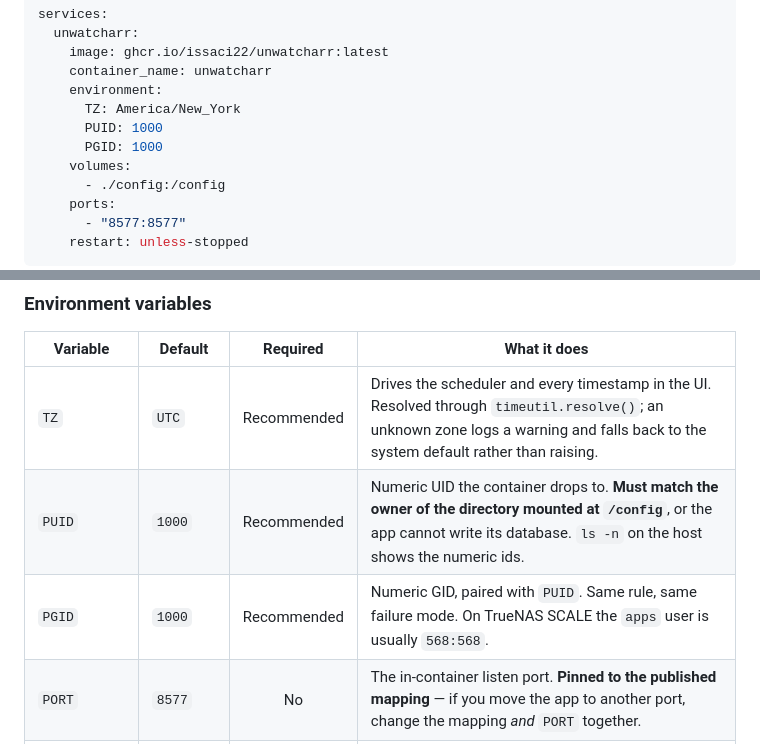
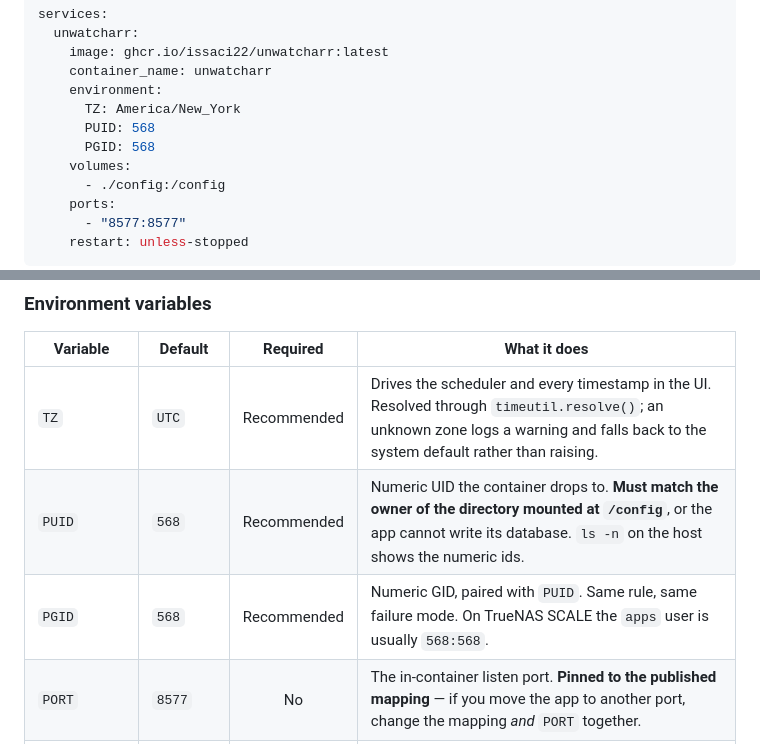
Before and after one commit to issaci22/unwatcharr, a Markdown page: docs/INSTALL.md, 2 parts joined by grey strips. Rendered like a GitHub page.

```diff
--- a/docs/INSTALL.md
+++ b/docs/INSTALL.md
@@ -49,8 +49,8 @@ services:
     container_name: unwatcharr
     environment:
       TZ: America/New_York
-      PUID: 1000
-      PGID: 1000
+      PUID: 568
+      PGID: 568
     volumes:
       - ./config:/config
     ports:
@@ -71,8 +71,8 @@ That is the whole install. Open `http://<host>:8577`.
 | Variable | Default | Required | What it does |
 |---|---|:---:|---|
 | `TZ` | `UTC` | Recommended | Drives the scheduler and every timestamp in the UI. Resolved through `timeutil.resolve()`; an unknown zone logs a warning and falls back to the system default rather than raising. |
-| `PUID` | `1000` | Recommended | Numeric UID the container drops to. **Must match the owner of the directory mounted at `/config`**, or the app cannot write its database. `ls -n` on the host shows the numeric ids. |
-| `PGID` | `1000` | Recommended | Numeric GID, paired with `PUID`. Same rule, same failure mode. On TrueNAS SCALE the `apps` user is usually `568:568`. |
+| `PUID` | `568` | Recommended | Numeric UID the container drops to. **Must match the owner of the directory mounted at `/config`**, or the app cannot write its database. `ls -n` on the host shows the numeric ids. |
+| `PGID` | `568` | Recommended | Numeric GID, paired with `PUID`. Same rule, same failure mode. On TrueNAS SCALE the `apps` user is usually `568:568`. |
 | `PORT` | `8577` | No | The in-container listen port. **Pinned to the published mapping** — if you move the app to another port, change the mapping *and* `PORT` together. |
 | `LOG_LEVEL` | `info` | No | `debug` \| `info` \| `warning` \| `error`. |
 | `CONFIG_DIR` | `/config` | No | Database at `$CONFIG_DIR/unwatcharr.db`, logs at `$CONFIG_DIR/logs`. Rarely worth changing inside the container. |
```
